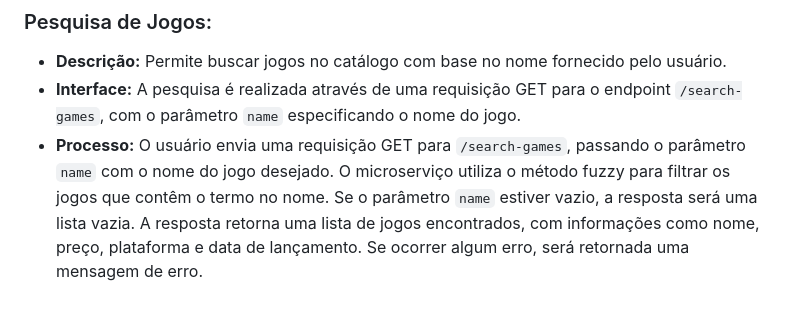
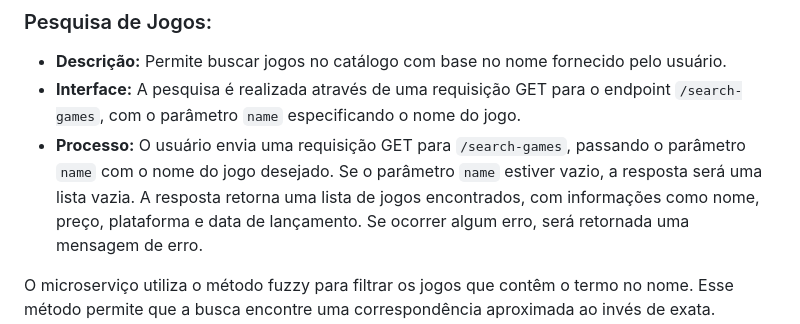
Before and after one commit to EricaFernandess/horizons-gamer-shop, a Markdown page: README.md, the part around the change. Rendered like a GitHub page.

Commit message:
Atualização do README.md

```diff
--- a/README.md
+++ b/README.md
@@ -71,7 +71,8 @@ Obs: O usuário pode então alterar o nome e preço ou qualquer outro campo, cas
 
 - **Descrição:** Permite buscar jogos no catálogo com base no nome fornecido pelo usuário.
 - **Interface:** A pesquisa é realizada através de uma requisição GET para o endpoint `/search-games`, com o parâmetro `name` especificando o nome do jogo.
-- **Processo:** O usuário envia uma requisição GET para `/search-games`, passando o parâmetro `name` com o nome do jogo desejado. O microserviço utiliza o método fuzzy para filtrar os jogos que contêm o termo no nome. Se o parâmetro `name` estiver vazio, a resposta será uma lista vazia. A resposta retorna uma lista de jogos encontrados, com informações como nome, preço, plataforma e data de lançamento. Se ocorrer algum erro, será retornada uma mensagem de erro.
+- **Processo:** O usuário envia uma requisição GET para `/search-games`, passando o parâmetro `name` com o nome do jogo desejado. Se o parâmetro `name` estiver vazio, a resposta será uma lista vazia. A resposta retorna uma lista de jogos encontrados, com informações como nome, preço, plataforma e data de lançamento. Se ocorrer algum erro, será retornada uma mensagem de erro.
 
+ O microserviço utiliza o método fuzzy para filtrar os jogos que contêm o termo no nome. Esse método permite que a busca encontre uma correspondência aproximada ao invés de exata.
 ![Catalogo de Jogos](pesquisa_por_nome.png)
 ![Catalogo de Jogos](pesquisa_por_nome1.png)
```
